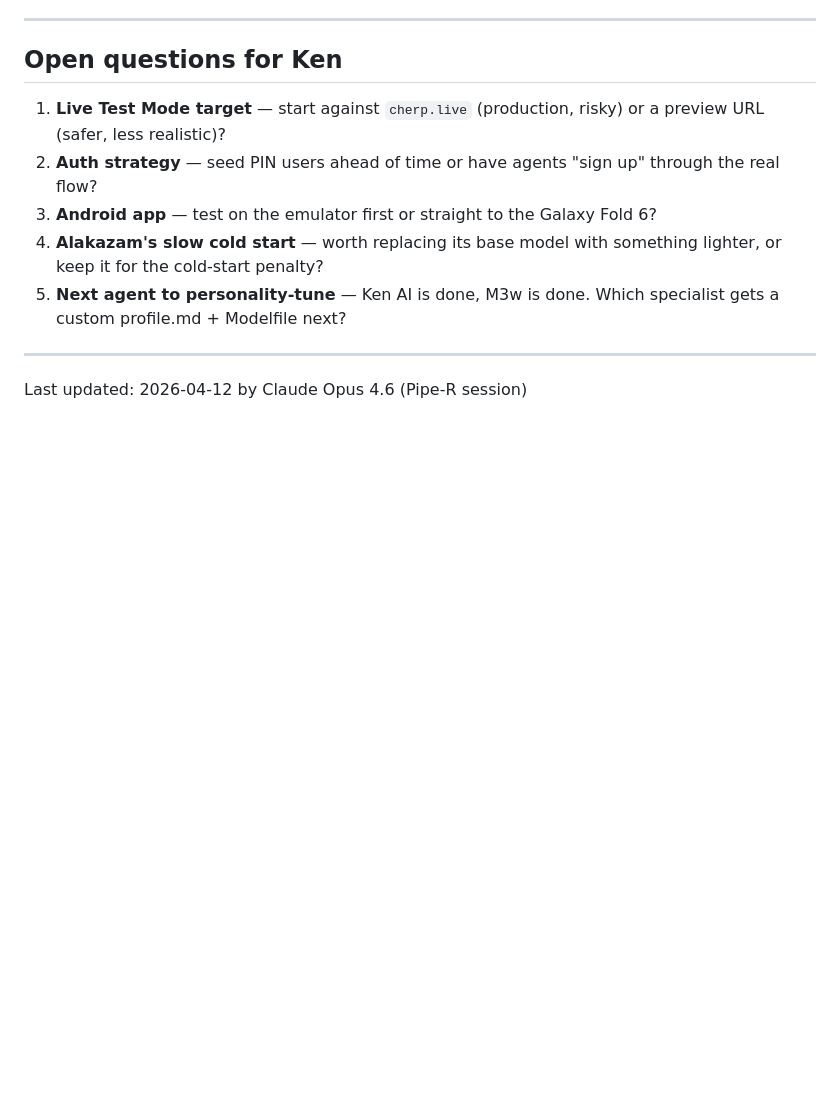
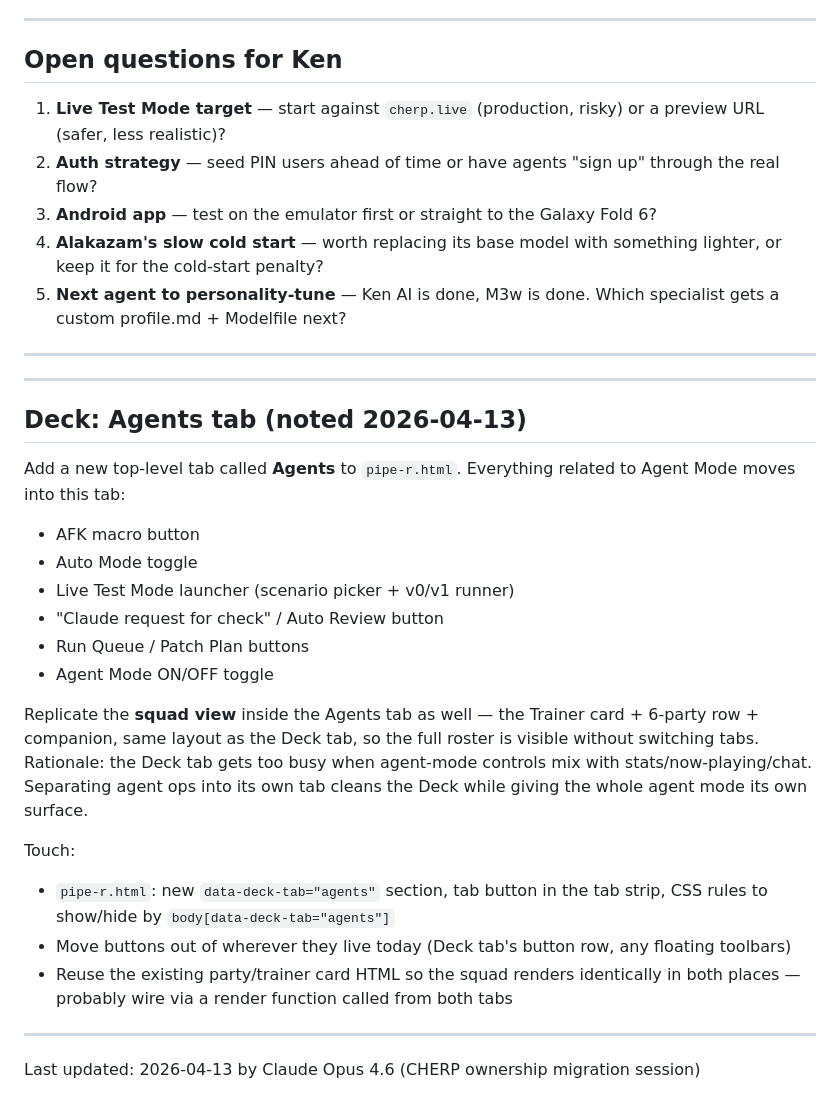
Before and after one commit to HesKenY/Pipe-R, a Markdown page: .claude/WORKLIST.md, the part around the change. GitHub-like rendering; blank space fills up the shorter version.

Commit message:
Worklist: Agents tab reorg for Pipe-R deck
Ken noted during the CHERP ownership migration session:
new Agents tab in pipe-r.html containing AFK, Auto Mode,
Live Test, Auto Review, Run Queue, Patch Plan + a
replicated squad view. Cleans the Deck tab.

Co-Authored-By: Claude Opus 4.6 (1M context) <noreply@anthropic.com>

```diff
--- a/.claude/WORKLIST.md
+++ b/.claude/WORKLIST.md
@@ -356,4 +356,36 @@ Just enough to prove the pipeline works end-to-end:
 
 ---
 
-Last updated: 2026-04-12 by Claude Opus 4.6 (Pipe-R session)
+---
+
+## Deck: Agents tab (noted 2026-04-13)
+
+Add a new top-level tab called **Agents** to `pipe-r.html`. Everything
+related to Agent Mode moves into this tab:
+
+- AFK macro button
+- Auto Mode toggle
+- Live Test Mode launcher (scenario picker + v0/v1 runner)
+- "Claude request for check" / Auto Review button
+- Run Queue / Patch Plan buttons
+- Agent Mode ON/OFF toggle
+
+Replicate the **squad view** inside the Agents tab as well — the Trainer
+card + 6-party row + companion, same layout as the Deck tab, so the full
+roster is visible without switching tabs. Rationale: the Deck tab gets
+too busy when agent-mode controls mix with stats/now-playing/chat.
+Separating agent ops into its own tab cleans the Deck while giving the
+whole agent mode its own surface.
+
+Touch:
+- `pipe-r.html`: new `data-deck-tab="agents"` section, tab button in
+  the tab strip, CSS rules to show/hide by `body[data-deck-tab="agents"]`
+- Move buttons out of wherever they live today (Deck tab's button row,
+  any floating toolbars)
+- Reuse the existing party/trainer card HTML so the squad renders
+  identically in both places — probably wire via a render function
+  called from both tabs
+
+---
+
+Last updated: 2026-04-13 by Claude Opus 4.6 (CHERP ownership migration session)
```
